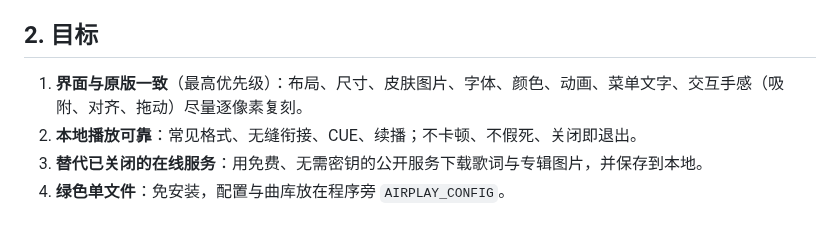
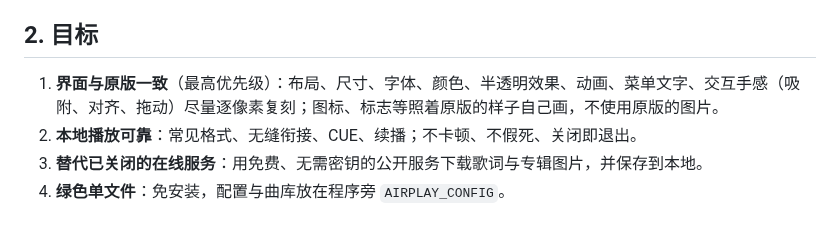
Before and after one commit to Lianzy-Baimiao/AirPlay3, a Markdown page: docs/PRD.md, the part around the change. Drawn GitHub-style.

```diff
--- a/docs/PRD.md
+++ b/docs/PRD.md
@@ -8,7 +8,7 @@ AirPlay3（airplayme.com，最后版本 2012-07-30）是一款界面极简、深
 
 ## 2. 目标
 
-1. **界面与原版一致**（最高优先级）：布局、尺寸、皮肤图片、字体、颜色、动画、菜单文字、交互手感（吸附、对齐、拖动）尽量逐像素复刻。
+1. **界面与原版一致**（最高优先级）：布局、尺寸、字体、颜色、半透明效果、动画、菜单文字、交互手感（吸附、对齐、拖动）尽量逐像素复刻；图标、标志等照着原版的样子自己画，不使用原版的图片。
 2. **本地播放可靠**：常见格式、无缝衔接、CUE、续播；不卡顿、不假死、关闭即退出。
 3. **替代已关闭的在线服务**：用免费、无需密钥的公开服务下载歌词与专辑图片，并保存到本地。
 4. **绿色单文件**：免安装，配置与曲库放在程序旁 `AIRPLAY_CONFIG`。
```
Also changed, not shown: README.md (+8 -2 lines), docs/TODO.md (+2 -2 lines), docs/images/screenshot-colors.png (added), 13 other files.
